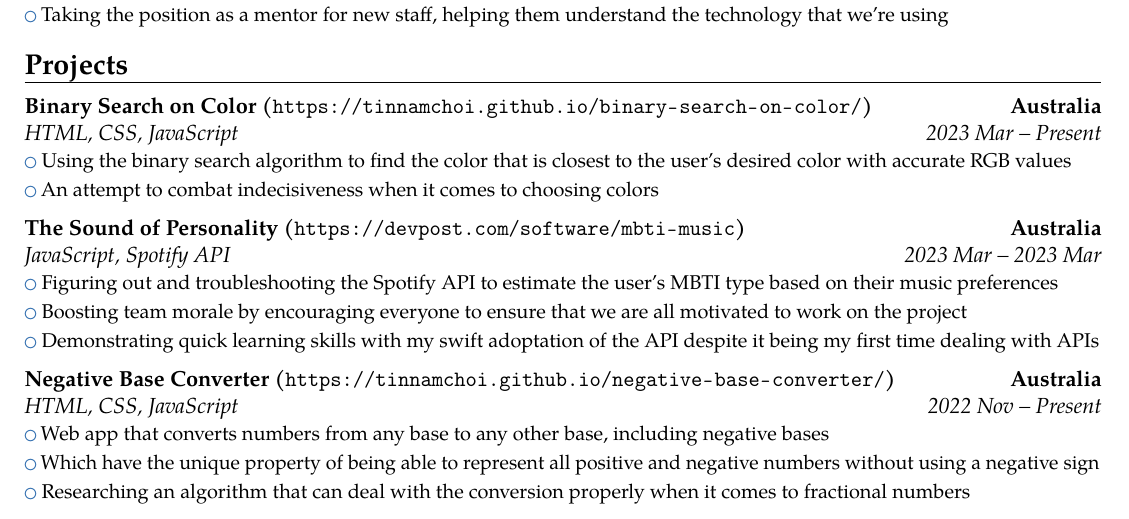
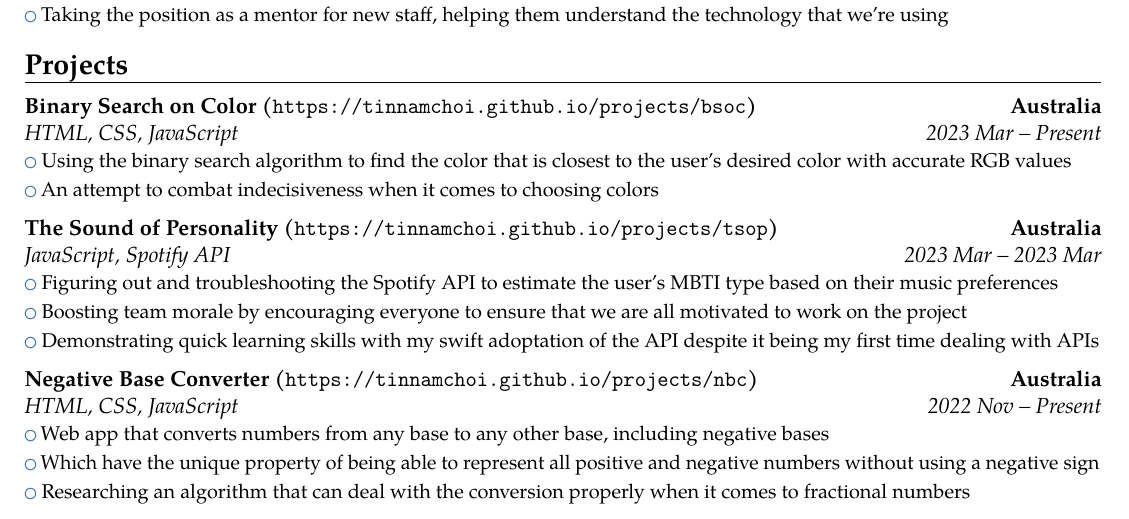
Before and after one commit to tinnamchoi/resumes, a LaTeX CV (src/resume.tex): part of the page, cut so that both start at the same text. Compiled offline with pdfLaTeX.

Commit message:
feat(resume): shorten project links

```diff
--- a/src/resume.tex
+++ b/src/resume.tex
@@ -18,16 +18,16 @@
     }
 
   \section{Projects}
-    \cventry[0.5em]{2023 Mar -- Present}{HTML, CSS, JavaScript}{Binary Search on Color (\url{https://tinnamchoi.github.io/binary-search-on-color/})}{Australia}{}{
+    \cventry[0.5em]{2023 Mar -- Present}{HTML, CSS, JavaScript}{Binary Search on Color (\url{https://tinnamchoi.github.io/projects/bsoc})}{Australia}{}{
       \cvlistitem{Using the binary search algorithm to find the color that is closest to the user's desired color with accurate RGB values}
       \cvlistitem{An attempt to combat indecisiveness when it comes to choosing colors}
     }
-    \cventry[0.5em]{2023 Mar -- 2023 Mar}{JavaScript, Spotify API}{The Sound of Personality (\url{https://devpost.com/software/mbti-music})}{Australia}{}{
+    \cventry[0.5em]{2023 Mar -- 2023 Mar}{JavaScript, Spotify API}{The Sound of Personality (\url{https://tinnamchoi.github.io/projects/tsop})}{Australia}{}{
       \cvlistitem{Figuring out and troubleshooting the Spotify API to estimate the user's MBTI type based on their music preferences}
       \cvlistitem{Boosting team morale by encouraging everyone to ensure that we are all motivated to work on the project}
       \cvlistitem{Demonstrating quick learning skills with my swift adoptation of the API despite it being my first time dealing with APIs}
     }
-    \cventry{2022 Nov -- Present}{HTML, CSS, JavaScript}{Negative Base Converter (\url{https://tinnamchoi.github.io/negative-base-converter/})}{Australia}{}{
+    \cventry{2022 Nov -- Present}{HTML, CSS, JavaScript}{Negative Base Converter (\url{https://tinnamchoi.github.io/projects/nbc})}{Australia}{}{
       \cvlistitem{Web app that converts numbers from any base to any other base, including negative bases}
       \cvlistitem{Which have the unique property of being able to represent all positive and negative numbers without using a negative sign}
       \cvlistitem{Researching an algorithm that can deal with the conversion properly when it comes to fractional numbers}
```
Also changed, not shown: resume.pdf.
